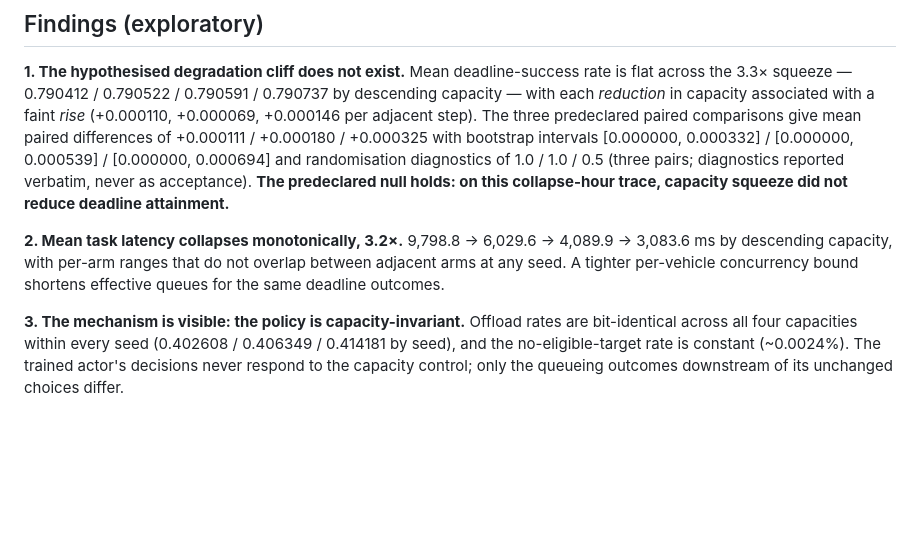
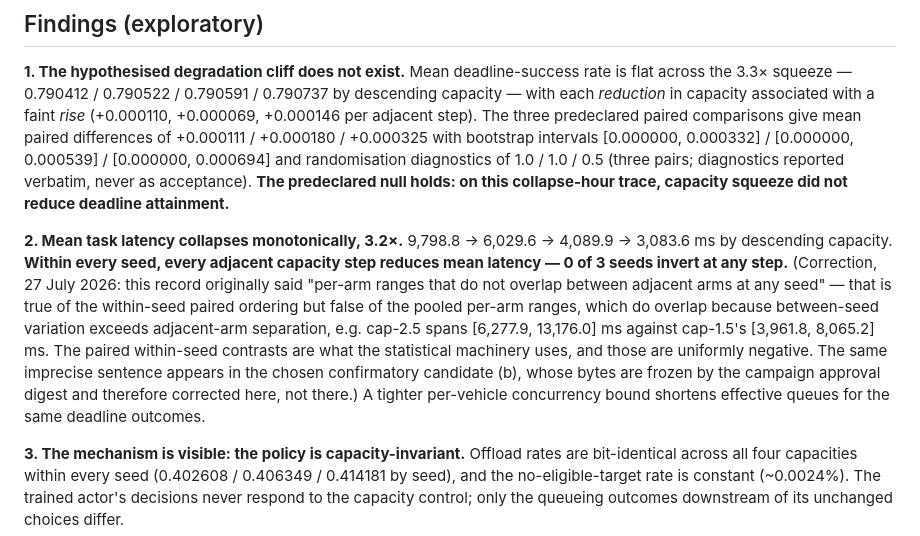
Before and after one commit to Abdulla4akash/traffictwin, a Markdown page: docs/evaluation/capacity_pilot_results_20260727.md, the part around the change. Rendered like a GitHub page; blank space fills up the shorter version.

Commit message:
docs: correct the latency range-overlap wording (parallel-agent finding)
Pooled per-arm latency ranges DO overlap between adjacent arms; what
holds is the within-seed ordering (0 of 3 seeds invert at any step).
Corrected in the results record and draft with the measured ranges;
candidate (b) carries the same sentence but its bytes are frozen by
the campaign approval digest, so the correction is recorded here.

Co-Authored-By: Claude Fable 5 <noreply@anthropic.com>

```diff
--- a/docs/evaluation/capacity_pilot_results_20260727.md
+++ b/docs/evaluation/capacity_pilot_results_20260727.md
@@ -37,9 +37,17 @@ differences of +0.000111 / +0.000180 / +0.000325 with bootstrap intervals [0.000
 holds: on this collapse-hour trace, capacity squeeze did not reduce deadline attainment.**
 
 **2. Mean task latency collapses monotonically, 3.2×.** 9,798.8 → 6,029.6 → 4,089.9 →
-3,083.6 ms by descending capacity, with per-arm ranges that do not overlap between adjacent
-arms at any seed. A tighter per-vehicle concurrency bound shortens effective queues for the
-same deadline outcomes.
+3,083.6 ms by descending capacity. **Within every seed, every adjacent capacity step reduces
+mean latency — 0 of 3 seeds invert at any step.** (Correction, 27 July 2026: this record
+originally said "per-arm ranges that do not overlap between adjacent arms at any seed" —
+that is true of the within-seed paired ordering but false of the pooled per-arm ranges,
+which do overlap because between-seed variation exceeds adjacent-arm separation, e.g.
+cap-2.5 spans [6,277.9, 13,176.0] ms against cap-1.5's [3,961.8, 8,065.2] ms. The paired
+within-seed contrasts are what the statistical machinery uses, and those are uniformly
+negative. The same imprecise sentence appears in the chosen confirmatory candidate (b),
+whose bytes are frozen by the campaign approval digest and therefore corrected here, not
+there.) A tighter per-vehicle concurrency bound shortens effective queues for the same
+deadline outcomes.
 
 **3. The mechanism is visible: the policy is capacity-invariant.** Offload rates are
 bit-identical across all four capacities within every seed (0.402608 / 0.406349 / 0.414181 by
```
Also changed, not shown: docs/evaluation/capacity_confirmatory_protocol_draft.md (+3 -1 lines).
